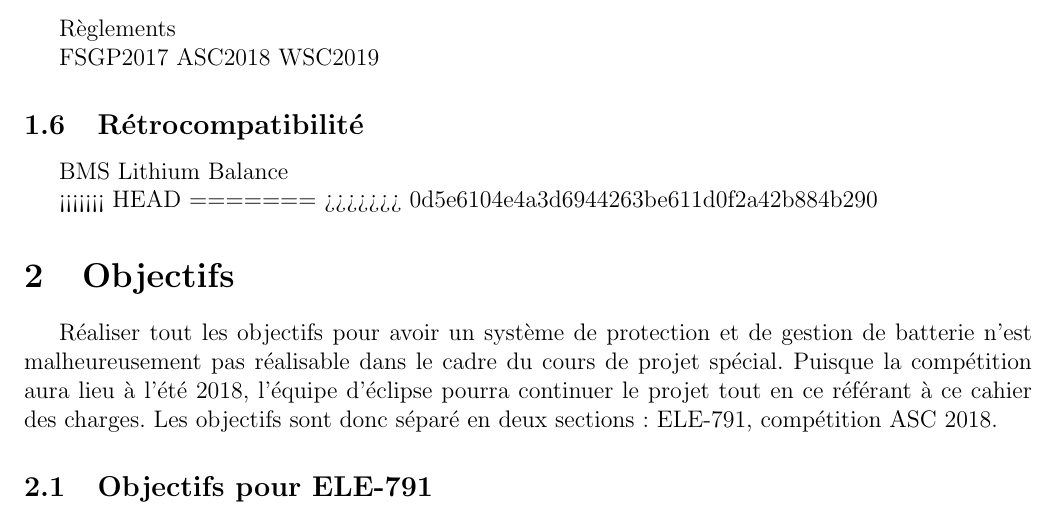
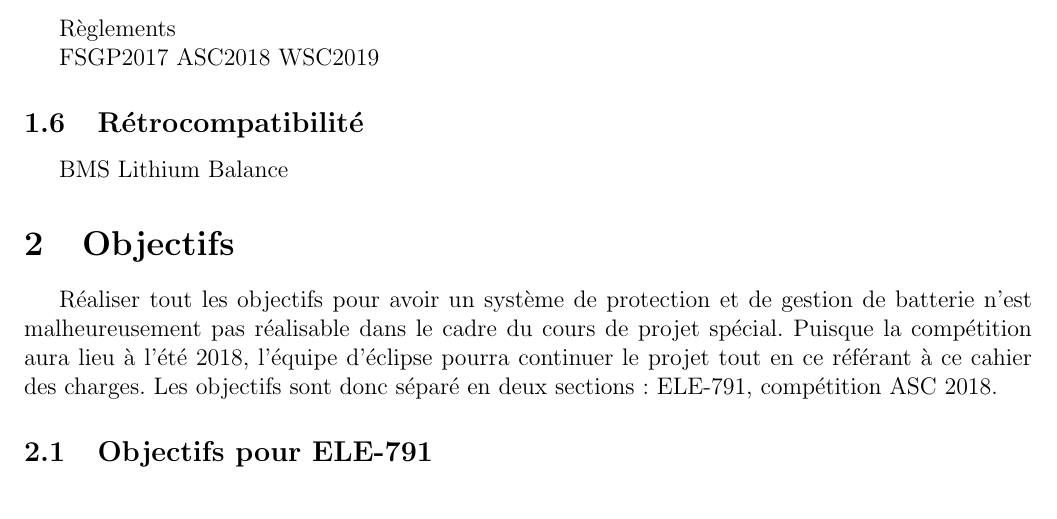
Before and after one commit to chrisdsa/BMS, a LaTeX document (DOC/Cahier de charge/Main.tex, which reads DOC/Cahier de charge/Contexte_besoins/Contexte.tex): part of page 3 of 4, cut so that both start at the same text. Compiled offline with pdfLaTeX.

Commit message:
Supprimer du texte qui s'est ajouté avec merge

```diff
--- a/DOC/Cahier de charge/Contexte_besoins/Contexte.tex
+++ b/DOC/Cahier de charge/Contexte_besoins/Contexte.tex
@@ -92,8 +92,3 @@ BMS Lithium Balance
 %	\label{fig:Brochage2}
 %\end{figure}
 %
-<<<<<<< HEAD
-%Fonctions
-=======
-%Fonctions
->>>>>>> 0d5e6104e4a3d6944263be611d0f2a42b884b290
```
